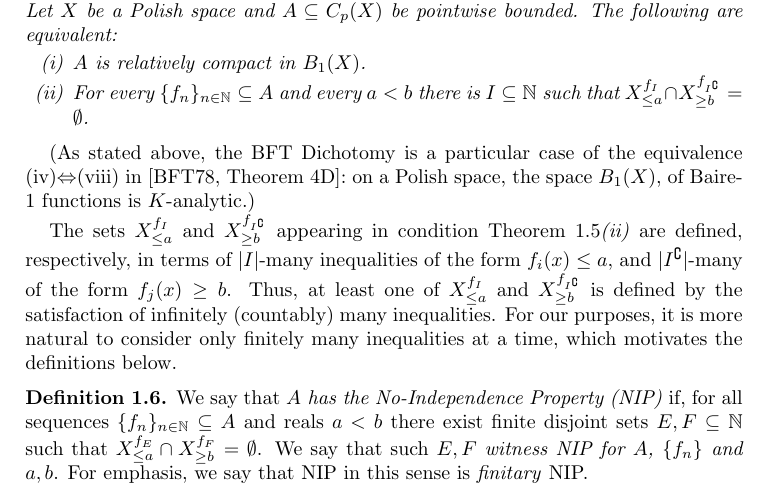
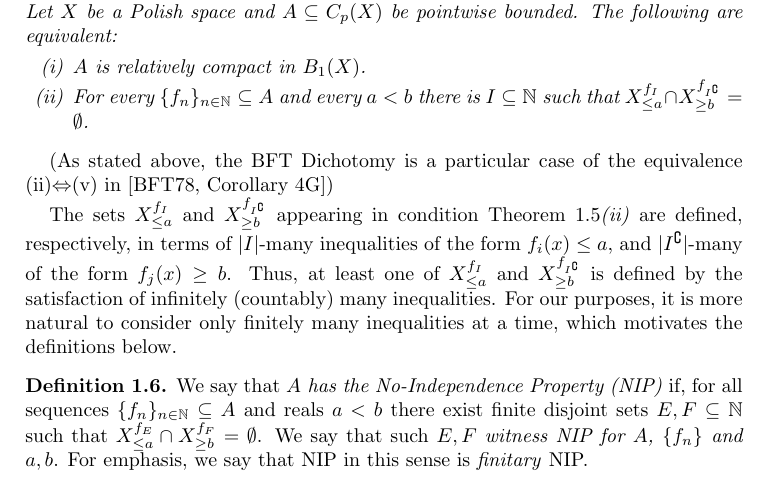
Before and after one commit to tonamatos/DeepComputationsNIP, a LaTeX paper (ComplexityViaTopology.tex): part of page 7 of 27, cut so that both start at the same text. Compiled offline with pdfLaTeX.

Commit message:
parenthetical statement after BFT Dichotomy ComplexityViaTopology.tex
The right reference is Corollary 4G. We don't need to mention K-analytic.

```diff
--- a/ComplexityViaTopology.tex
+++ b/ComplexityViaTopology.tex
@@ -312,8 +312,7 @@ The following are equivalent:
         \item For every $\{f_n\}_{n\in\mathbb{N}}\subseteq A$ and every $a<b$ there is $I\subseteq\mathbb{N}$ such that $X_{\le a}^{f_I} \cap X_{\ge b}^{f_{I^{\complement}}} = \emptyset$.
     \end{enumerate}
 \end{thm}
-(As stated above, the BFT Dichotomy is a particular case of the equivalence (iv)$\Leftrightarrow$(viii) in {\cite[Theorem 4D]{BFT_1978_PCompactBaire}}:
-on a Polish space, the space $B_1(X)$, of Baire-1 functions is $K$-analytic.)
+(As stated above, the BFT Dichotomy is a particular case of the equivalence (ii)$\Leftrightarrow$(v) in {\cite[Corollary 4G]{BFT_1978_PCompactBaire}})
 
 The sets $X_{\le a}^{f_I}$ and $X_{\ge b}^{f_{I^{\complement}}}$ appearing in condition Theorem~\ref{BFT}\emph{(ii)} are defined, respectively, in terms of $|I|$-many inequalities of the form $f_i(x)\le a$, and $|I^{\complement}|$-many of the form $f_j(x)\ge b$.
 Thus, at least one of  $X_{\le a}^{f_I}$ and $X_{\ge b}^{f_{I^{\complement}}}$ is defined by the satisfaction of infinitely (countably) many inequalities.
```
